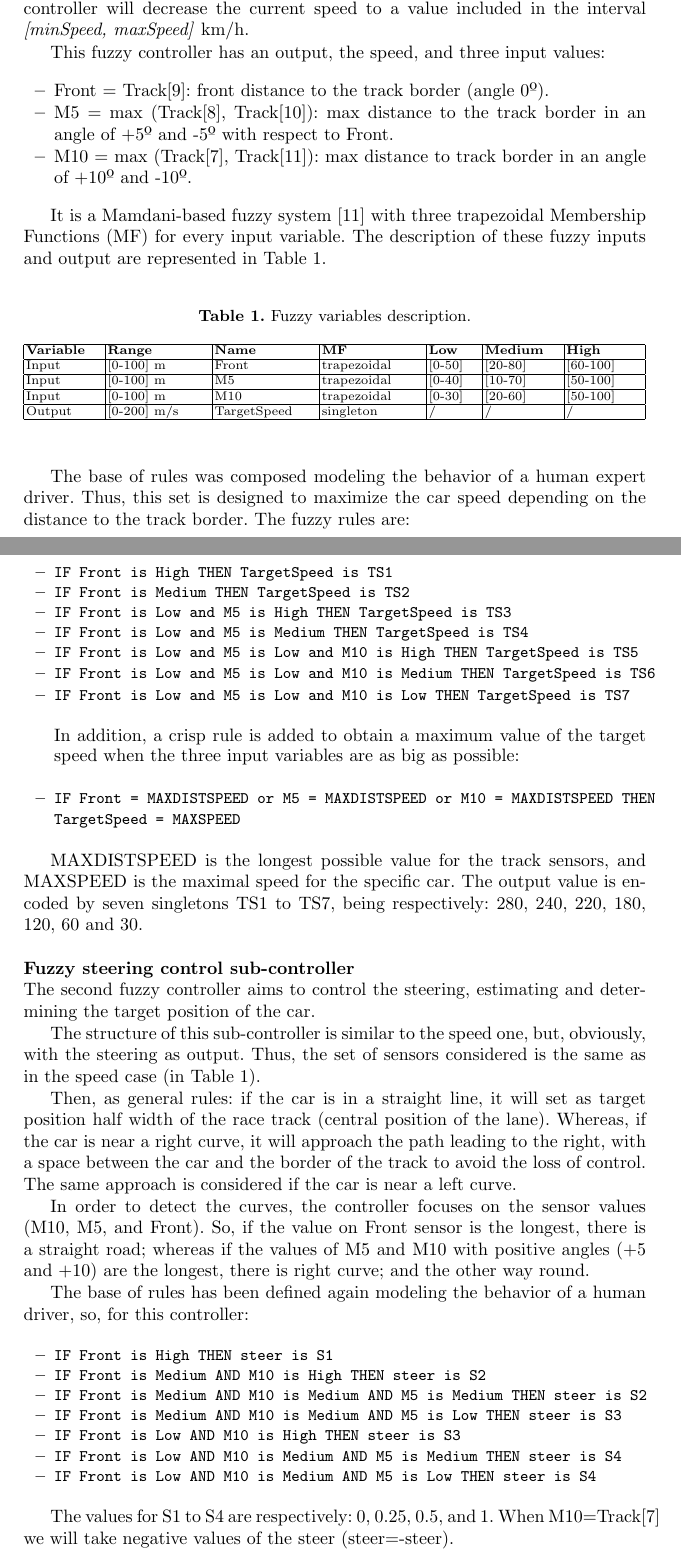
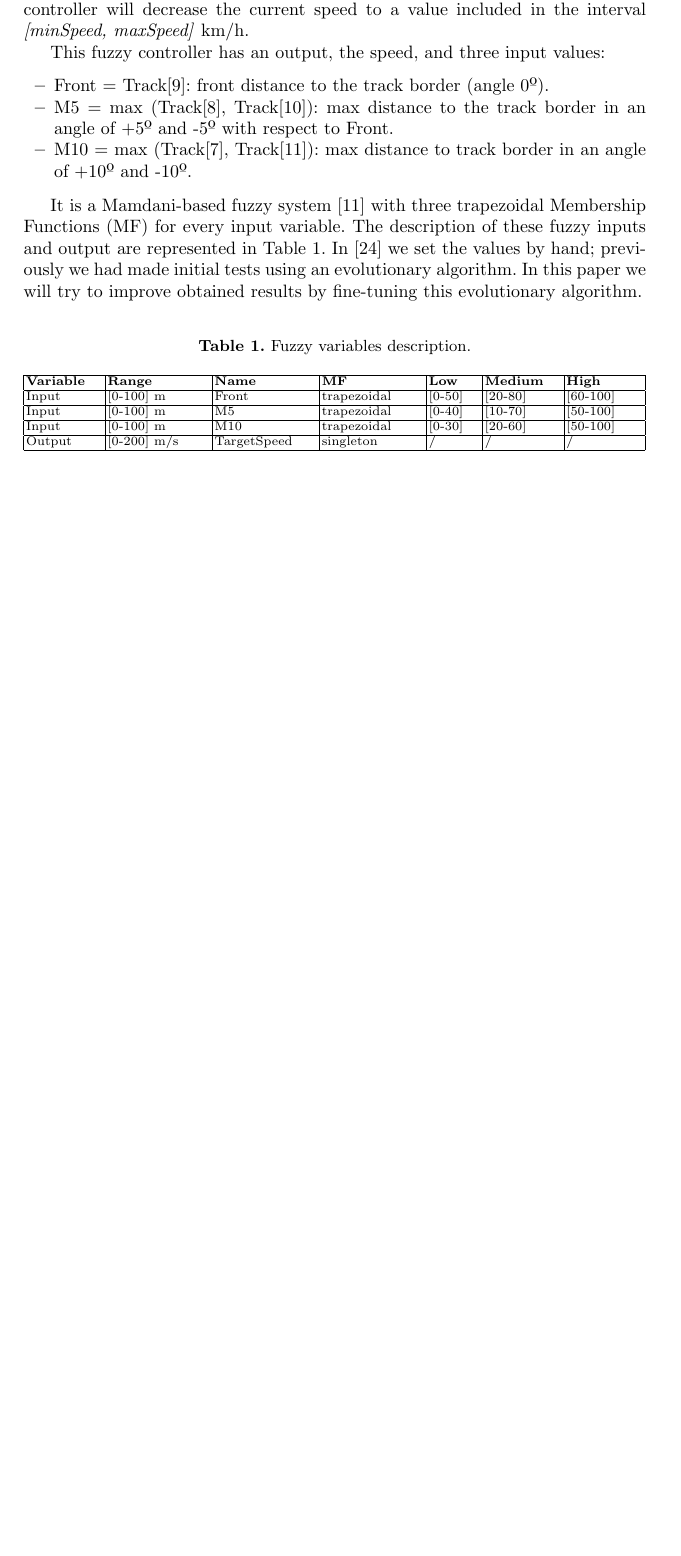
Before and after one commit to salem23/EVOSTAR_2018_GA_FUZZY, a LaTeX thesis (GA_FUZZY_torcs_IPMU18.tex): two parts of pages 4 and 5 of 14 before the commit and part of page 4 of 13 after it, the two joined at a grey line, cut so that both start at the same text, the shorter picture padded with empty space. Compiled offline with pdfLaTeX; the source files are stored in an older character set and shown here as Unicode.

Commit message:
Eliminated page with description of initial FC
Check it out anyway @salem23 to see if it's not needed somewhere else.

```diff
--- a/GA_FUZZY_torcs_IPMU18.tex
+++ b/GA_FUZZY_torcs_IPMU18.tex
@@ -280,7 +280,13 @@ This fuzzy controller has an output, the speed, and three input values:
 	\item M10 = max (Track[7], Track[11]): max distance to track border in an angle of +10º and -10º.
 \end{itemize}
 
-It is a Mamdani-based fuzzy system \cite{iancu2012} with three trapezoidal Membership Functions (MF) for every input variable. The description of these fuzzy inputs and output are represented in Table \ref{tab:flouevar}.
+It is a Mamdani-based fuzzy system \cite{iancu2012} with three
+trapezoidal Membership Functions (MF) for every input variable. The
+description of these fuzzy inputs and output are represented in Table
+\ref{tab:flouevar}. In \cite{evo17} we set the values by hand;
+previously we had made initial tests using an evolutionary
+algorithm. In this paper we will try to improve obtained results by
+fine-tuning this evolutionary algorithm.
 
 \begin{table}
   {\scriptsize
@@ -314,56 +320,56 @@ It is a Mamdani-based fuzzy system \cite{iancu2012} with three trapezoidal Membe
 
 % This is from the last paper? If so, just a reference would be
 % enough. We need to save space - JJ
-The base of rules was composed modeling the behavior of a human expert driver. Thus, this set is designed to maximize the car speed depending on the distance to the track border. The fuzzy rules are:
+% The base of rules was composed modeling the behavior of a human expert driver. Thus, this set is designed to maximize the car speed depending on the distance to the track border. The fuzzy rules are:
 
 
-\begin{itemize}
-{\small
-	\item \texttt{IF Front is High THEN TargetSpeed is TS1}
-	\item \texttt{IF Front is Medium THEN TargetSpeed is TS2}
-	\item \texttt{IF Front is Low and M5 is High THEN TargetSpeed is TS3}
-	\item \texttt{IF Front is Low and M5 is Medium THEN TargetSpeed is TS4}
-	\item \texttt{IF Front is Low and M5 is Low and M10 is High THEN TargetSpeed is TS5}
-	\item \texttt{IF Front is Low and M5 is Low and M10 is Medium THEN TargetSpeed is TS6}
-	\item \texttt{IF Front is Low and M5 is Low and M10 is Low THEN TargetSpeed is TS7}\\
-}
+% \begin{itemize}
+% {\small
+% 	\item \texttt{IF Front is High THEN TargetSpeed is TS1}
+% 	\item \texttt{IF Front is Medium THEN TargetSpeed is TS2}
+% 	\item \texttt{IF Front is Low and M5 is High THEN TargetSpeed is TS3}
+% 	\item \texttt{IF Front is Low and M5 is Medium THEN TargetSpeed is TS4}
+% 	\item \texttt{IF Front is Low and M5 is Low and M10 is High THEN TargetSpeed is TS5}
+% 	\item \texttt{IF Front is Low and M5 is Low and M10 is Medium THEN TargetSpeed is TS6}
+% 	\item \texttt{IF Front is Low and M5 is Low and M10 is Low THEN TargetSpeed is TS7}\\
+% }
 
-In addition, a crisp rule is added to obtain a maximum value of the target speed when the three input variables are as big as possible:\\
-{\small
-\item \texttt{IF Front = MAXDISTSPEED or M5 = MAXDISTSPEED or M10 = MAXDISTSPEED THEN TargetSpeed = MAXSPEED}
-}
-\end{itemize}
+% In addition, a crisp rule is added to obtain a maximum value of the target speed when the three input variables are as big as possible:\\
+% {\small
+% \item \texttt{IF Front = MAXDISTSPEED or M5 = MAXDISTSPEED or M10 = MAXDISTSPEED THEN TargetSpeed = MAXSPEED}
+% }
+% \end{itemize}
 
-MAXDISTSPEED is the longest possible value for the track sensors, and MAXSPEED is the maximal speed for the specific car.
-The output value is encoded by seven singletons TS1 to TS7, being respectively: 280, 240, 220, 180, 120, 60 and 30.\\
+% MAXDISTSPEED is the longest possible value for the track sensors, and MAXSPEED is the maximal speed for the specific car.
+% The output value is encoded by seven singletons TS1 to TS7, being respectively: 280, 240, 220, 180, 120, 60 and 30.\\
 
 
-%***********************************************
-\noindent
-\textbf{Fuzzy steering control sub-controller}\\
-%
-The second fuzzy controller aims to control the steering, estimating and determining the target position of the car.
+% %***********************************************
+% \noindent
+% \textbf{Fuzzy steering control sub-controller}\\
+% %
+% The second fuzzy controller aims to control the steering, estimating and determining the target position of the car.
 
-The structure of this sub-controller is similar to the speed one, but, obviously, with the steering as output. Thus, the set of sensors considered is the same as in the speed case (in Table \ref{tab:flouevar}).
+% The structure of this sub-controller is similar to the speed one, but, obviously, with the steering as output. Thus, the set of sensors considered is the same as in the speed case (in Table \ref{tab:flouevar}).
 
-Then, as general rules: if the car is in a straight line, it will set as target position half width of the race track (central position of the lane). Whereas, if the car is near a right curve, it will approach the path leading to the right, with a space between the car and the border of the track to avoid the loss of control. The same approach is considered if the car is near a left curve.
+% Then, as general rules: if the car is in a straight line, it will set as target position half width of the race track (central position of the lane). Whereas, if the car is near a right curve, it will approach the path leading to the right, with a space between the car and the border of the track to avoid the loss of control. The same approach is considered if the car is near a left curve.
 
-In order to detect the curves, the controller focuses on the sensor values (M10, M5, and Front). So, if the value on Front sensor is the longest, there is a straight road; whereas if the values of M5 and M10 with positive angles (+5 and +10) are the longest, there is right curve; and the other way round.
+% In order to detect the curves, the controller focuses on the sensor values (M10, M5, and Front). So, if the value on Front sensor is the longest, there is a straight road; whereas if the values of M5 and M10 with positive angles (+5 and +10) are the longest, there is right curve; and the other way round.
 
-The base of rules has been defined again modeling the behavior of a human driver, so, for this controller:
+% The base of rules has been defined again modeling the behavior of a human driver, so, for this controller:
 
-{\small
-\begin{itemize}
-	\item \texttt{IF Front is High THEN steer is S1}
-	\item \texttt{IF Front is Medium AND M10 is High THEN  steer is S2}
-	\item \texttt{IF Front is Medium AND M10 is Medium AND M5 is Medium THEN steer is S2}
-	\item \texttt{IF Front is Medium AND M10 is Medium AND M5 is Low THEN steer is S3}
-	\item \texttt{IF Front is Low AND M10 is High THEN steer is S3}
-	\item \texttt{IF Front is Low AND M10 is Medium AND M5 is Medium THEN steer is S4}
-	\item \texttt{IF Front is Low AND M10 is Medium AND M5 is Low THEN steer is S4}
-\end{itemize}
-}
+% {\small
+% \begin{itemize}
+% 	\item \texttt{IF Front is High THEN steer is S1}
+% 	\item \texttt{IF Front is Medium AND M10 is High THEN  steer is S2}
+% 	\item \texttt{IF Front is Medium AND M10 is Medium AND M5 is Medium THEN steer is S2}
+% 	\item \texttt{IF Front is Medium AND M10 is Medium AND M5 is Low THEN steer is S3}
+% 	\item \texttt{IF Front is Low AND M10 is High THEN steer is S3}
+% 	\item \texttt{IF Front is Low AND M10 is Medium AND M5 is Medium THEN steer is S4}
+% 	\item \texttt{IF Front is Low AND M10 is Medium AND M5 is Low THEN steer is S4}
+% \end{itemize}
+% }
 
-The values for S1 to S4 are respectively: 0, 0.25, 0.5, and 1.
-When M10=Track[7] we will take negative values of the steer (steer=-steer).
+% The values for S1 to S4 are respectively: 0, 0.25, 0.5, and 1.
+% When M10=Track[7] we will take negative values of the steer (steer=-steer).
 
```
Also changed, not shown: GA_FUZZY_torcs_IPMU18.tex (2 more changed lines).
